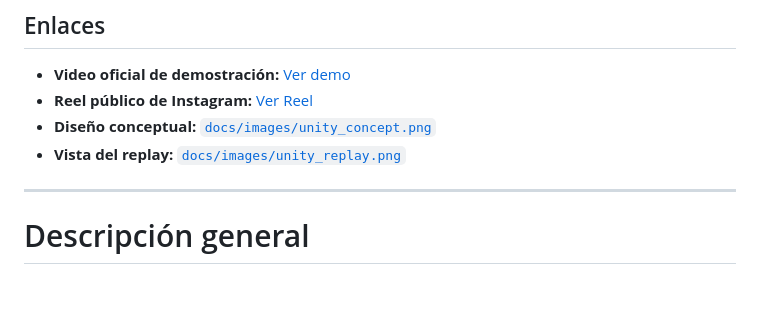
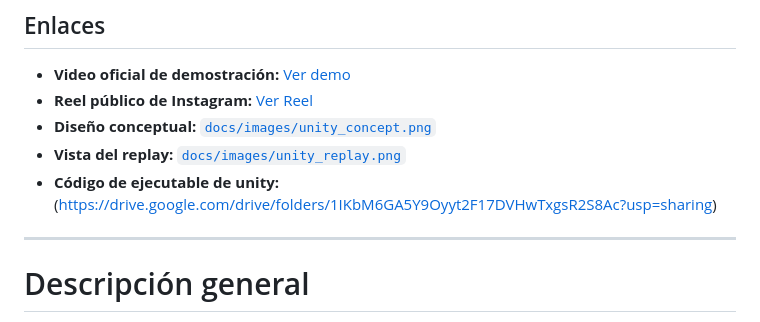
Before and after one commit to LorenaSDLS/firmala-schrodinger-futbotmx, a Markdown page: README.md, the part around the change. Drawn GitHub-style; blank space fills up the shorter version.

Commit message:
Add link to Unity executable code

```diff
--- a/README.md
+++ b/README.md
@@ -38,6 +38,7 @@ El frontend permite seleccionar un video, observar el progreso del procesamiento
 - **Reel público de Instagram:** [Ver Reel](REEMPLAZAR_CON_ENLACE_REEL)
 - **Diseño conceptual:** [`docs/images/unity_concept.png`](docs/images/unity_concept.png)
 - **Vista del replay:** [`docs/images/unity_replay.png`](docs/images/unity_replay.png)
+- **Código de ejecutable de unity:** (https://drive.google.com/drive/folders/1IKbM6GA5Y9Oyyt2F17DVHwTxgsR2S8Ac?usp=sharing)
 
 ---
 
```
